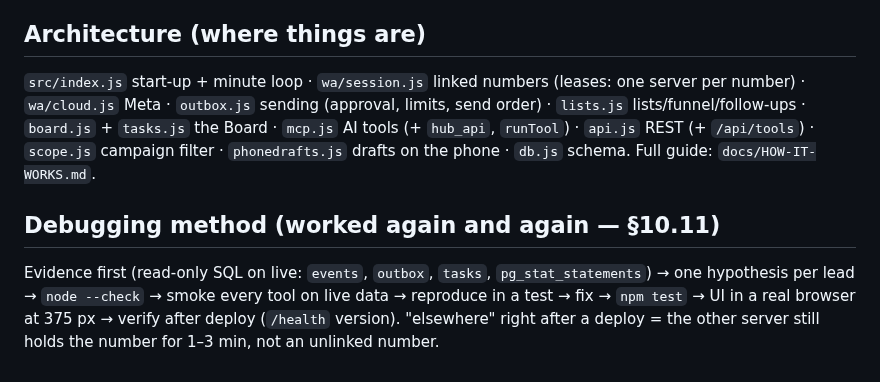
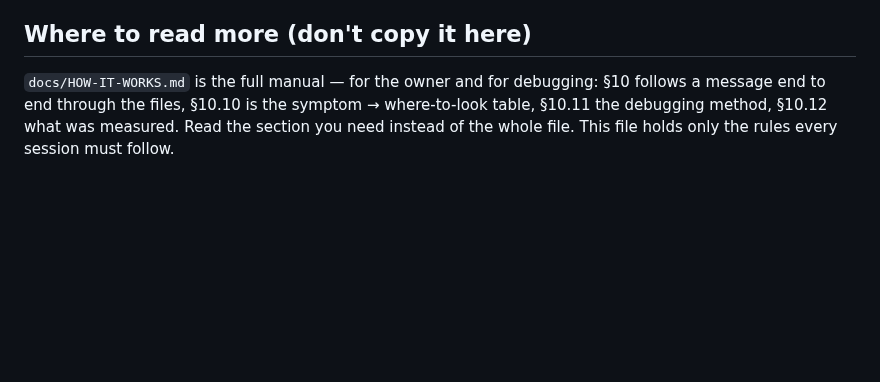
Before and after one commit to sebinjuly-source/zenith-whatsapp-hub, a Markdown page: CLAUDE.md, the part around the change. Drawn GitHub-style; blank space fills up the shorter version.

Commit message:
CLAUDE.md: rules only; point to HOW-IT-WORKS for architecture and debugging instead of copying them
Co-Authored-By: Claude Opus 5.5 <noreply@anthropic.com>

```diff
--- a/CLAUDE.md
+++ b/CLAUDE.md
@@ -35,14 +35,7 @@ Node ≥ 20 ESM · Express 5 · Baileys 7 · Postgres (Supabase) / PGlite locall
 - Never message real people while testing; owner test messages go to the owner's alert phone only.
 - After a fix to the hub, sync the skill template and update `docs/HOW-IT-WORKS.md` (§10.10 recipes, §10.11 method).
 
-## Architecture (where things are)
-`src/index.js` start-up + minute loop · `wa/session.js` linked numbers (leases: one server per number) · `wa/cloud.js`
-Meta · `outbox.js` sending (approval, limits, send order) · `lists.js` lists/funnel/follow-ups · `board.js` +
-`tasks.js` the Board · `mcp.js` AI tools (+ `hub_api`, `runTool`) · `api.js` REST (+ `/api/tools`) · `scope.js`
-campaign filter · `phonedrafts.js` drafts on the phone · `db.js` schema. Full guide: `docs/HOW-IT-WORKS.md`.
-
-## Debugging method (worked again and again — §10.11)
-Evidence first (read-only SQL on live: `events`, `outbox`, `tasks`, `pg_stat_statements`) → one hypothesis per lead →
-`node --check` → smoke every tool on live data → reproduce in a test → fix → `npm test` → UI in a real browser at 375 px
-→ verify after deploy (`/health` version). "elsewhere" right after a deploy = the other server still holds the
-number for 1–3 min, not an unlinked number.
+## Where to read more (don't copy it here)
+`docs/HOW-IT-WORKS.md` is the full manual — for the owner and for debugging: §10 follows a message end to end through
+the files, §10.10 is the symptom → where-to-look table, §10.11 the debugging method, §10.12 what was measured.
+Read the section you need instead of the whole file. This file holds only the rules every session must follow.
```
